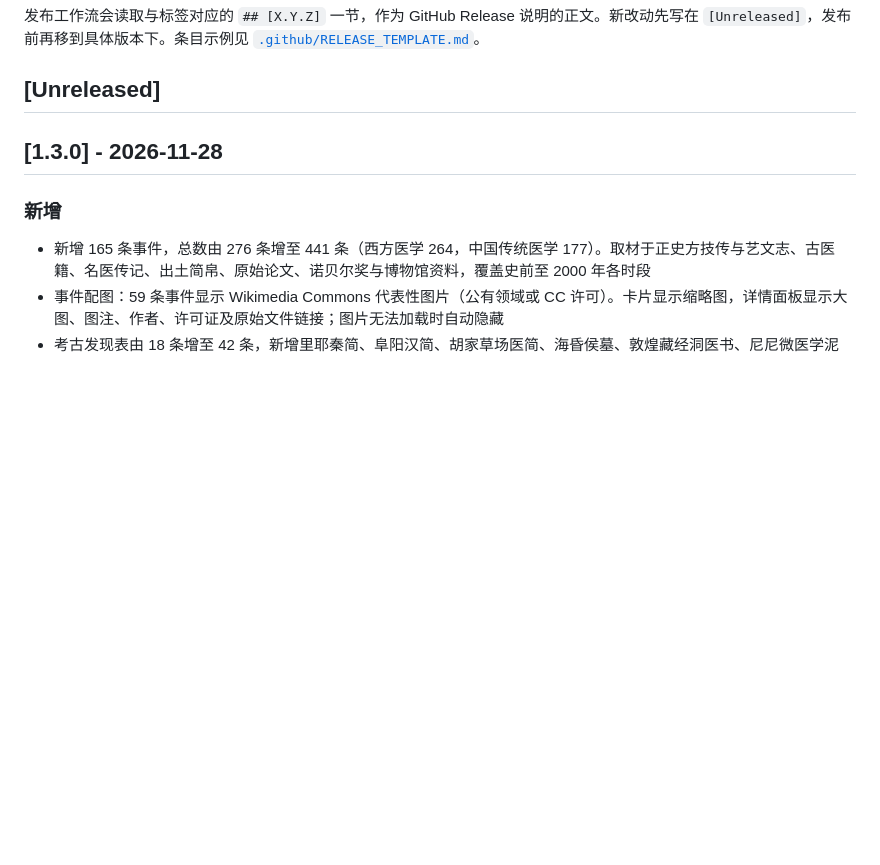
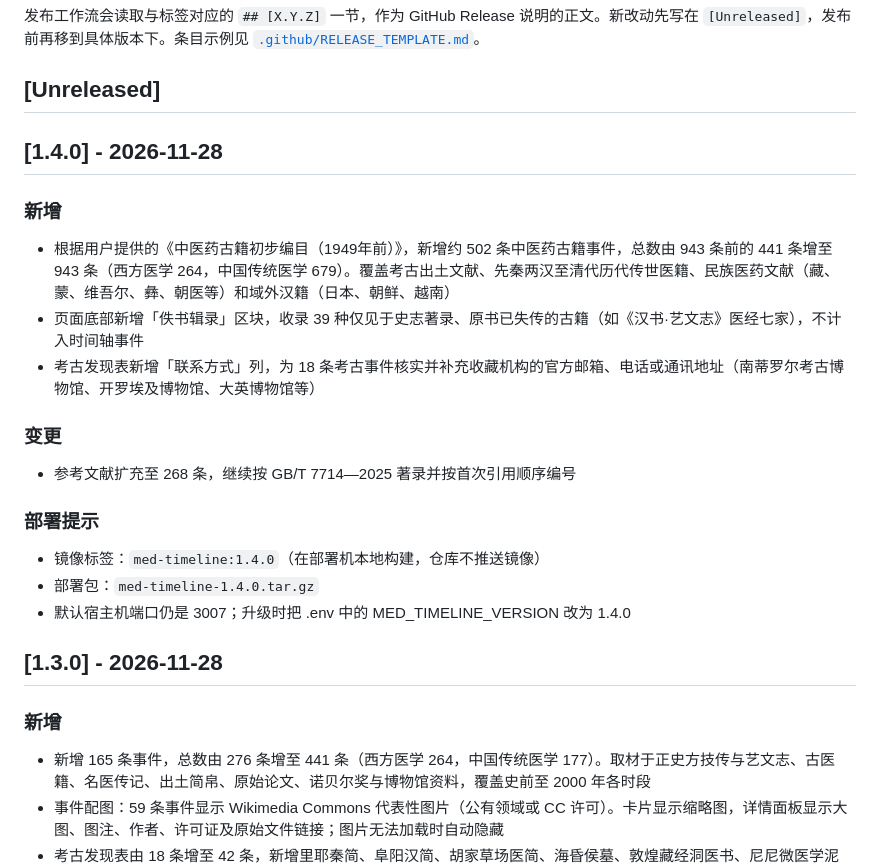
Before and after one commit to corallibra/med-timeline, a Markdown page: CHANGELOG.md, the part around the change. GitHub-like rendering; blank space fills up the shorter version.

```diff
--- a/CHANGELOG.md
+++ b/CHANGELOG.md
@@ -5,6 +5,24 @@
 发布工作流会读取与标签对应的 `## [X.Y.Z]` 一节，作为 GitHub Release 说明的正文。新改动先写在 `[Unreleased]`，发布前再移到具体版本下。条目示例见 [`.github/RELEASE_TEMPLATE.md`](.github/RELEASE_TEMPLATE.md)。
 
 ## [Unreleased]
+
+## [1.4.0] - 2026-11-28
+
+### 新增
+
+- 根据用户提供的《中医药古籍初步编目（1949年前）》，新增约 502 条中医药古籍事件，总数由 943 条前的 441 条增至 943 条（西方医学 264，中国传统医学 679）。覆盖考古出土文献、先秦两汉至清代历代传世医籍、民族医药文献（藏、蒙、维吾尔、彝、朝医等）和域外汉籍（日本、朝鲜、越南）
+- 页面底部新增「佚书辑录」区块，收录 39 种仅见于史志著录、原书已失传的古籍（如《汉书·艺文志》医经七家），不计入时间轴事件
+- 考古发现表新增「联系方式」列，为 18 条考古事件核实并补充收藏机构的官方邮箱、电话或通讯地址（南蒂罗尔考古博物馆、开罗埃及博物馆、大英博物馆等）
+
+### 变更
+
+- 参考文献扩充至 268 条，继续按 GB/T 7714—2025 著录并按首次引用顺序编号
+
+### 部署提示
+
+- 镜像标签：`med-timeline:1.4.0`（在部署机本地构建，仓库不推送镜像）
+- 部署包：`med-timeline-1.4.0.tar.gz`
+- 默认宿主机端口仍是 3007；升级时把 .env 中的 MED_TIMELINE_VERSION 改为 1.4.0
 
 ## [1.3.0] - 2026-11-28
 
```
Also changed, not shown: README.md (+13 -7 lines), data/README-data.md (+12 -5 lines), docs/screenshots/finds-zh.jpg, docs/screenshots/lost-books-zh.jpg (added), docs/screenshots/timeline-zh.jpg, 7 other files.
